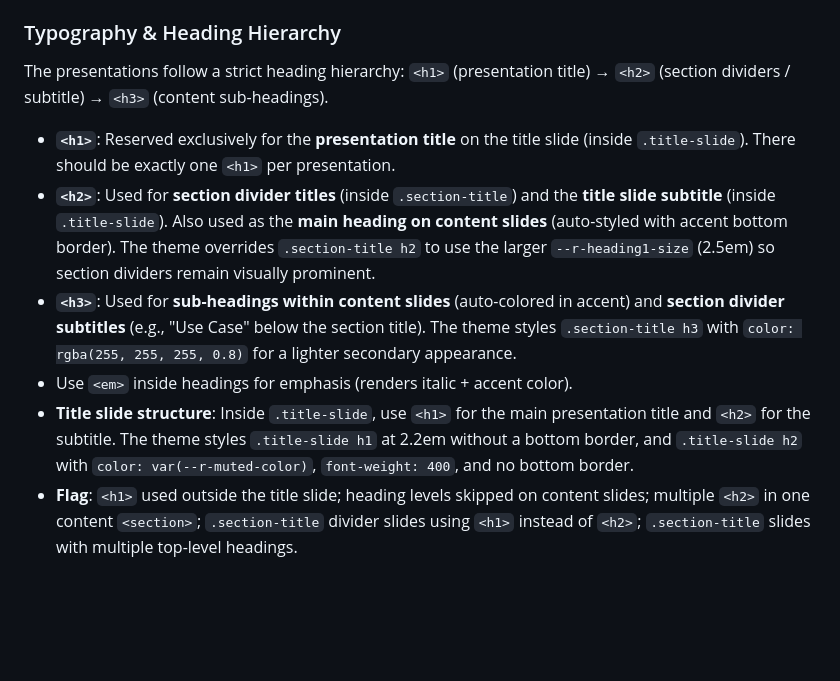
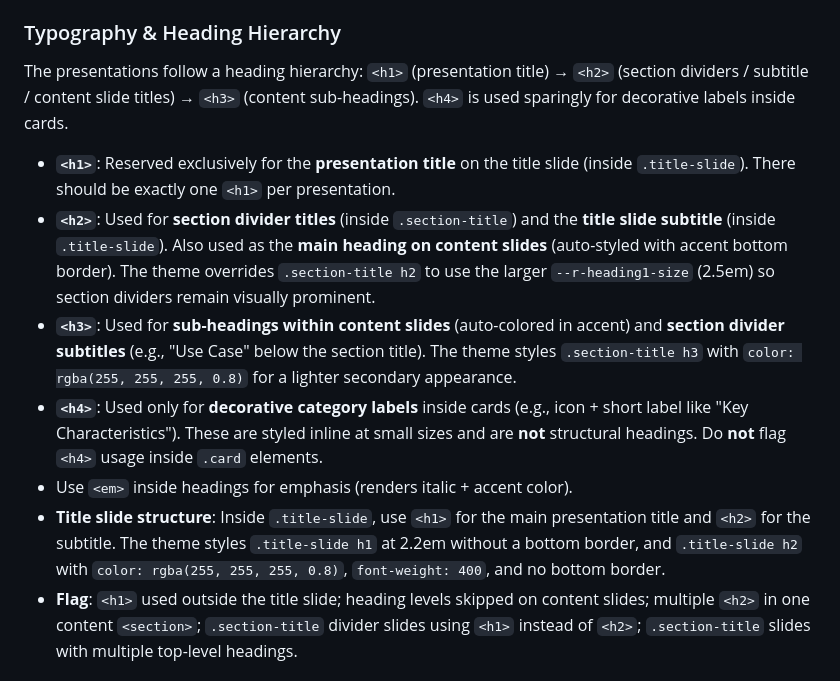
Before and after one commit to elft3r/presentations, a Markdown page: .claude/agents/design-review.md, the part around the change. GitHub-like rendering; blank space fills up the shorter version.

Commit message:
fix: align design-review agent docs with actual CSS and h4 usage
- Fix title-slide subtitle color: rgba(255,255,255,0.8), not
  var(--r-muted-color), since title slides are on the dark gradient
- Document h4 as decorative card labels (existing usage in
  cloud-native.html, why-docker.html) to prevent false positives

https://claude.ai/code/session_01GR9U13J1BnxRngQkF6TUfU

```diff
--- a/.claude/agents/design-review.md
+++ b/.claude/agents/design-review.md
@@ -78,13 +78,14 @@ Only these colors should appear in slide HTML. Any hardcoded color not in this l
 
 ### Typography & Heading Hierarchy
 
-The presentations follow a strict heading hierarchy: `<h1>` (presentation title) → `<h2>` (section dividers / subtitle) → `<h3>` (content sub-headings).
+The presentations follow a heading hierarchy: `<h1>` (presentation title) → `<h2>` (section dividers / subtitle / content slide titles) → `<h3>` (content sub-headings). `<h4>` is used sparingly for decorative labels inside cards.
 
 - **`<h1>`**: Reserved exclusively for the **presentation title** on the title slide (inside `.title-slide`). There should be exactly one `<h1>` per presentation.
 - **`<h2>`**: Used for **section divider titles** (inside `.section-title`) and the **title slide subtitle** (inside `.title-slide`). Also used as the **main heading on content slides** (auto-styled with accent bottom border). The theme overrides `.section-title h2` to use the larger `--r-heading1-size` (2.5em) so section dividers remain visually prominent.
 - **`<h3>`**: Used for **sub-headings within content slides** (auto-colored in accent) and **section divider subtitles** (e.g., "Use Case" below the section title). The theme styles `.section-title h3` with `color: rgba(255, 255, 255, 0.8)` for a lighter secondary appearance.
+- **`<h4>`**: Used only for **decorative category labels** inside cards (e.g., icon + short label like "Key Characteristics"). These are styled inline at small sizes and are **not** structural headings. Do **not** flag `<h4>` usage inside `.card` elements.
 - Use `<em>` inside headings for emphasis (renders italic + accent color).
-- **Title slide structure**: Inside `.title-slide`, use `<h1>` for the main presentation title and `<h2>` for the subtitle. The theme styles `.title-slide h1` at 2.2em without a bottom border, and `.title-slide h2` with `color: var(--r-muted-color)`, `font-weight: 400`, and no bottom border.
+- **Title slide structure**: Inside `.title-slide`, use `<h1>` for the main presentation title and `<h2>` for the subtitle. The theme styles `.title-slide h1` at 2.2em without a bottom border, and `.title-slide h2` with `color: rgba(255, 255, 255, 0.8)`, `font-weight: 400`, and no bottom border.
 - **Flag**: `<h1>` used outside the title slide; heading levels skipped on content slides; multiple `<h2>` in one content `<section>`; `.section-title` divider slides using `<h1>` instead of `<h2>`; `.section-title` slides with multiple top-level headings.
 
 ### Images
```
